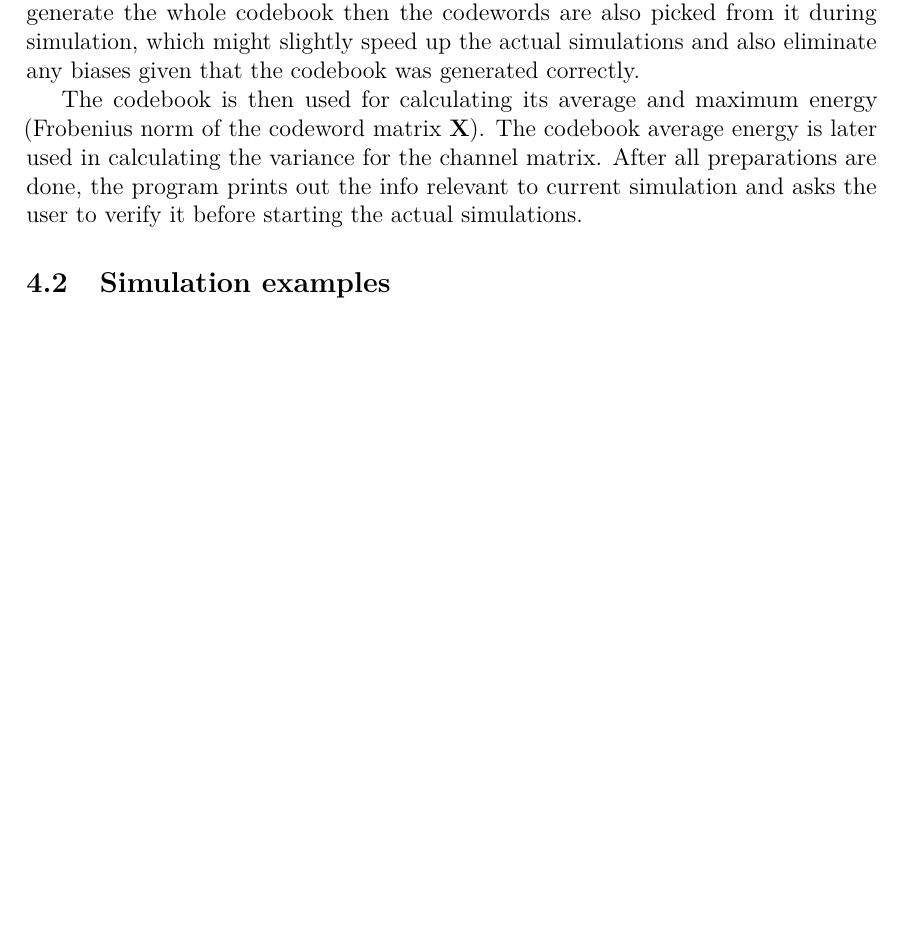
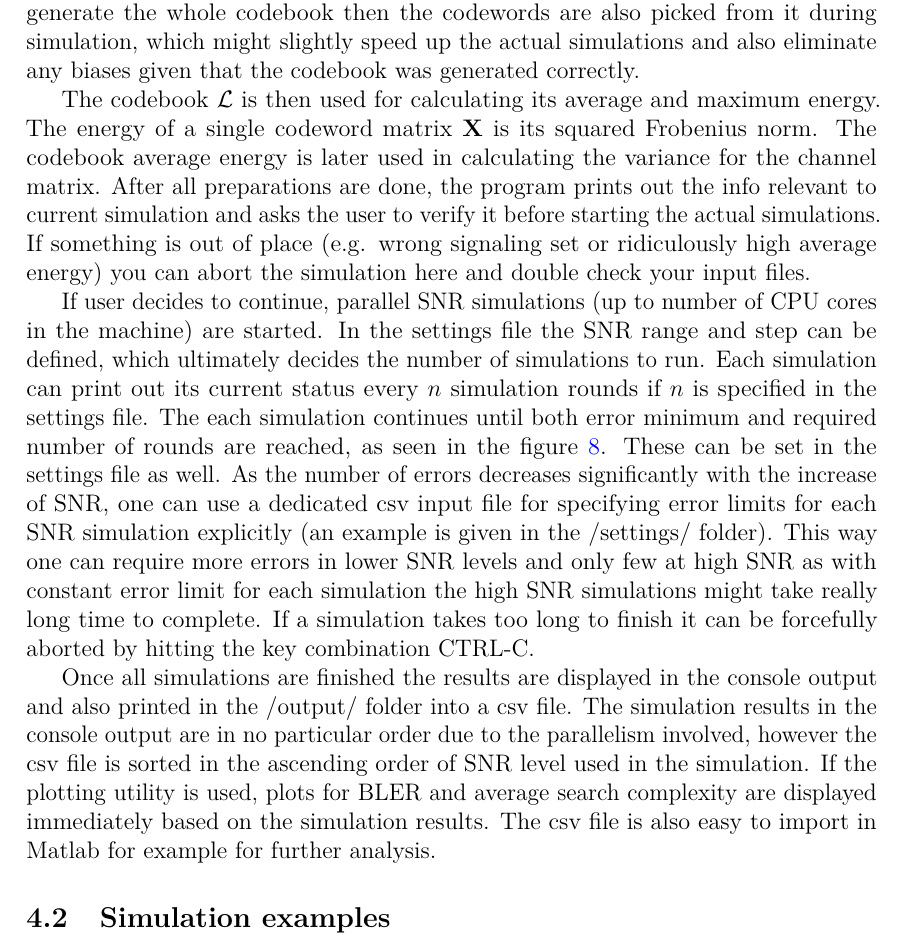
Before and after one commit to Hyper5phere/sphere-decoder, a LaTeX thesis (docs/report.tex): part of page 20 of 30, cut so that both start at the same text, the shorter picture padded with empty space. Compiled offline with pdfLaTeX; a LaTeX package or settings file that is missing is left out.

Commit message:
update chapter 4

```diff
--- a/docs/report.tex
+++ b/docs/report.tex
@@ -616,7 +616,9 @@ The program discussed in this paper is essentially a lattice code simulator impl
 \par The program requires at least two input files: the settings file and a basis matrix file, both located in their dedicated folders. Depending on the type of simulation one can also specify two additional input files for the sublattice basis matrices (for wiretap simulations) and simulation error limits (i.e. how many errors per SNR). To put it simply, the basis matrices are \textit{the lattice code} you want to test and the other two input files are just parameters for the simulation. There are many possible combinations of parameters to use, we'll go through some of them in the next section with example simulation setups.
 \par One key feature of the program is the support for codebooks of spherical shape. Unlike the codebook described in \eqref{eq:codeword}, which is clearly a parallelotope shaped subset of a lattice $\Lambda(\textbf{X}_i)$ as the codeword coordinates take values from finite subset of $\mathbb{Z}$. In contrast to this, a spherical codebook only considers codewords in the lattice, that lie within certain radius of the origin. The simulations work rather differently depending on which type of codebook is used, this can also be clearly seen in flow charts \ref{fig:sphdec} and \ref{fig:program}. The idea of using a spherical codebook is to keep the maximum energy of the codebook reasonable as in skewed lattices parallelotope vertices and therefore some of the possible codewords can be rather far from the origin and require significantly more energy to send than the ones near origin. The problem however is estimating the correct radius to cover certain amount of codewords within the codebook boundary hypersphere. The program implements an option for estimating the radius automatically as seen in the program flowchart \ref{fig:program}. In the settings file user can specify the exponent $s$ and also the number or different radiuses considered around the initial radius when doing the search. The larger this variable is the better the radius estimate usually is (at the cost of increased computation time). If the estimation fails for some reason, it rolls back to user defined radius or using the parallelotope shaped codebook instead.
 \par Once this is done the program creates the codebook, either the whole thing or a random sampled part of it, which can be decided in the settings file. The last option is usually recommended as the codebooks tend to be really large and attempting to create too large codebooks can even cause your computer to freeze. Although using random sampled codewords especially with spherical shaped codebooks introduces a certain bias as codewords near the boundary of the hypersphere tend to get picked more often. The pregenererated random sampled codebook is not used in the actual simulations, instead random codewords are generated on the fly. If one chooses to generate the whole codebook then the codewords are also picked from it during simulation, which might slightly speed up the actual simulations and also eliminate any biases given that the codebook was generated correctly.
-\par The codebook is then used for calculating its average and maximum energy (Frobenius norm of the codeword matrix $\mathbf{X}$). The codebook average energy is later used in calculating the variance for the channel matrix. After all preparations are done, the program prints out the info relevant to current simulation and asks the user to verify it before starting the actual simulations.
+\par The codebook $\mathcal{L}$ is then used for calculating its average and maximum energy. The energy of a single codeword matrix $\mathbf{X}$ is its squared Frobenius norm. The codebook average energy is later used in calculating the variance for the channel matrix. After all preparations are done, the program prints out the info relevant to current simulation and asks the user to verify it before starting the actual simulations. If something is out of place (e.g. wrong signaling set or ridiculously high average energy) you can abort the simulation here and double check your input files.
+\par If user decides to continue, parallel SNR simulations (up to number of CPU cores in the machine) are started. In the settings file the SNR range and step can be defined, which ultimately decides the number of simulations to run. Each simulation can print out its current status every $n$ simulation rounds if $n$ is specified in the settings file. The each simulation continues until both error minimum and required number of rounds are reached, as seen in the figure \ref{fig:program}. These can be set in the settings file as well. As the number of errors decreases significantly with the increase of SNR, one can use a dedicated csv input file for specifying error limits for each SNR simulation explicitly (an example is given in the /settings/ folder). This way one can require more errors in lower SNR levels and only few at high SNR as with constant error limit for each simulation the high SNR simulations might take really long time to complete. If a simulation takes too long to finish it can be forcefully aborted by hitting the key combination CTRL-C.
+\par Once all simulations are finished the results are displayed in the console output and also printed in the /output/ folder into a csv file. The simulation results in the console output are in no particular order due to the parallelism involved, however the csv file is sorted in the ascending order of SNR level used in the simulation. If the plotting utility is used, plots for BLER and average search complexity are displayed immediately based on the simulation results. The csv file is also easy to import in Matlab for example for further analysis.
 
 \begin{figure}[ht]
 \centering
```
Also changed, not shown: docs/report.pdf.
